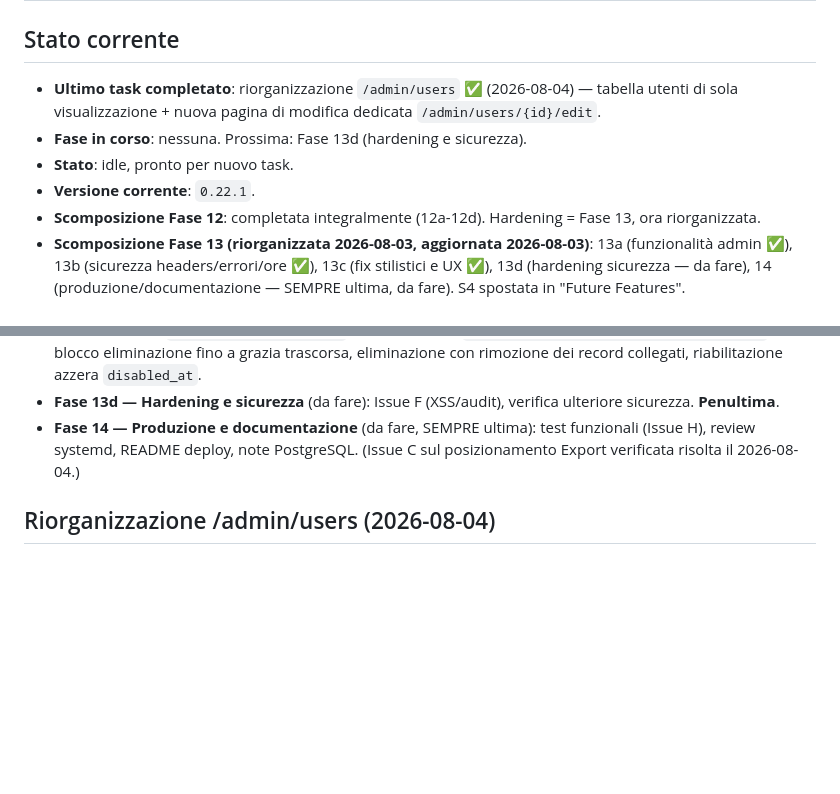
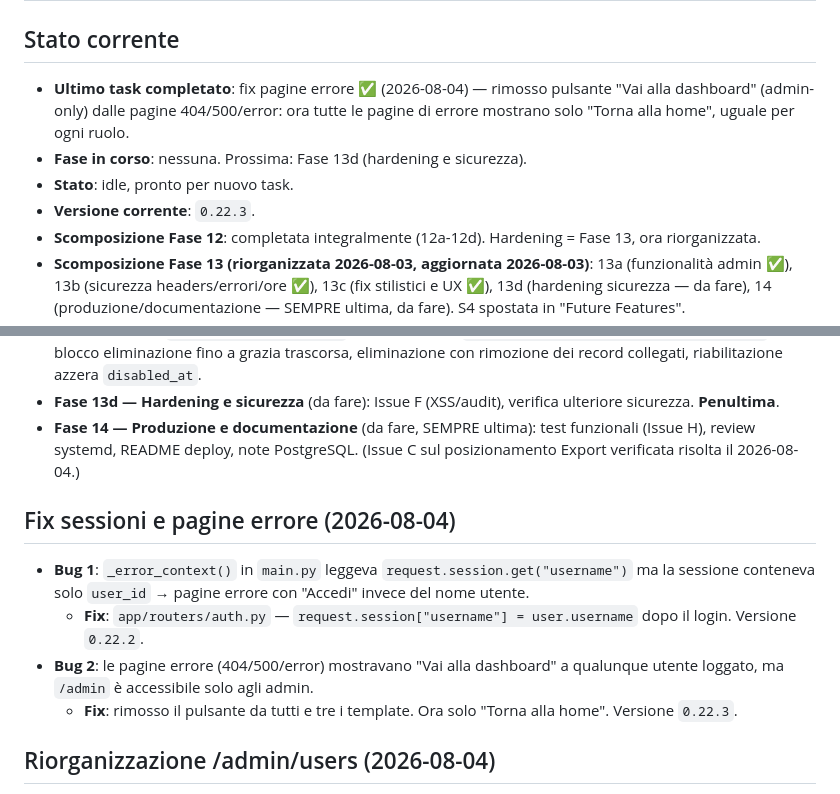
Before and after one commit to Maxster81/efftrack, a Markdown page: memory-bank/activeContext.md, 2 parts joined by grey strips. GitHub-like rendering; blank space fills up the shorter version.

Commit message:
docs: update memory bank after error page fixes (v0.22.2, v0.22.3)

```diff
--- a/memory-bank/activeContext.md
+++ b/memory-bank/activeContext.md
@@ -1,10 +1,10 @@
 # Active Context — Effort Tracking
 
 ## Stato corrente
-- **Ultimo task completato**: riorganizzazione `/admin/users` ✅ (2026-08-04) — tabella utenti di sola visualizzazione + nuova pagina di modifica dedicata `/admin/users/{id}/edit`.
+- **Ultimo task completato**: fix pagine errore ✅ (2026-08-04) — rimosso pulsante "Vai alla dashboard" (admin-only) dalle pagine 404/500/error: ora tutte le pagine di errore mostrano solo "Torna alla home", uguale per ogni ruolo.
 - **Fase in corso**: nessuna. Prossima: Fase 13d (hardening e sicurezza).
 - **Stato**: idle, pronto per nuovo task.
-- **Versione corrente**: `0.22.1`.
+- **Versione corrente**: `0.22.3`.
 - **Scomposizione Fase 12**: completata integralmente (12a-12d). Hardening = Fase 13, ora riorganizzata.
 - **Scomposizione Fase 13 (riorganizzata 2026-08-03, aggiornata 2026-08-03)**: 13a (funzionalità admin ✅), 13b (sicurezza headers/errori/ore ✅), 13c (fix stilistici e UX ✅), 13d (hardening sicurezza — da fare), 14 (produzione/documentazione — SEMPRE ultima, da fare). S4 spostata in "Future Features".
 - **DB di sviluppo**: rigenerato con dataset multi-gruppo (Fase 12c). 2 gruppi (SOC, NOC), 6 utenti di test con ~20 record ciascuno, password `test`. Admin resta utente di sola gestione (group_id NULL).
@@ -221,6 +221,12 @@
 - **Fase 13d — Hardening e sicurezza** (da fare): Issue F (XSS/audit), verifica ulteriore sicurezza. **Penultima**.
 - **Fase 14 — Produzione e documentazione** (da fare, SEMPRE ultima): test funzionali (Issue H), review systemd, README deploy, note PostgreSQL. (Issue C sul posizionamento Export verificata risolta il 2026-08-04.)
 
+## Fix sessioni e pagine errore (2026-08-04)
+- **Bug 1**: `_error_context()` in `main.py` leggeva `request.session.get("username")` ma la sessione conteneva solo `user_id` → pagine errore con "Accedi" invece del nome utente.
+  - **Fix**: `app/routers/auth.py` — `request.session["username"] = user.username` dopo il login. Versione `0.22.2`.
+- **Bug 2**: le pagine errore (404/500/error) mostravano "Vai alla dashboard" a qualunque utente loggato, ma `/admin` è accessibile solo agli admin.
+  - **Fix**: rimosso il pulsante da tutti e tre i template. Ora solo "Torna alla home". Versione `0.22.3`.
+
 ## Riorganizzazione /admin/users (2026-08-04)
 - **`app/routers/admin.py`**: nuova route `GET /admin/users/{id}/edit` (`admin_users_edit`, template `admin_user_edit.html`); redirect dei `POST /users/{id}/*` ora a `/admin/users/{id}/edit?ok/err=...`; `GET /users` semplificato (sola visualizzazione, rimossi `disabled_at`, `days_since_disabled`, `can_delete`, `group_id` dalla lista).
 - **`app/templates/admin_users.html`**: tabella semplificata — colonne Username, Ruolo, Gruppo (solo nome), Record, Ultimo login, Stato (badge) + pulsante "Modifica" che porta alla pagina dedicata. Rimossi tutti i form inline (gruppo, ruolo, password, disable, delete).
```
Also changed, not shown: memory-bank/progress.md (+2 -2 lines).
